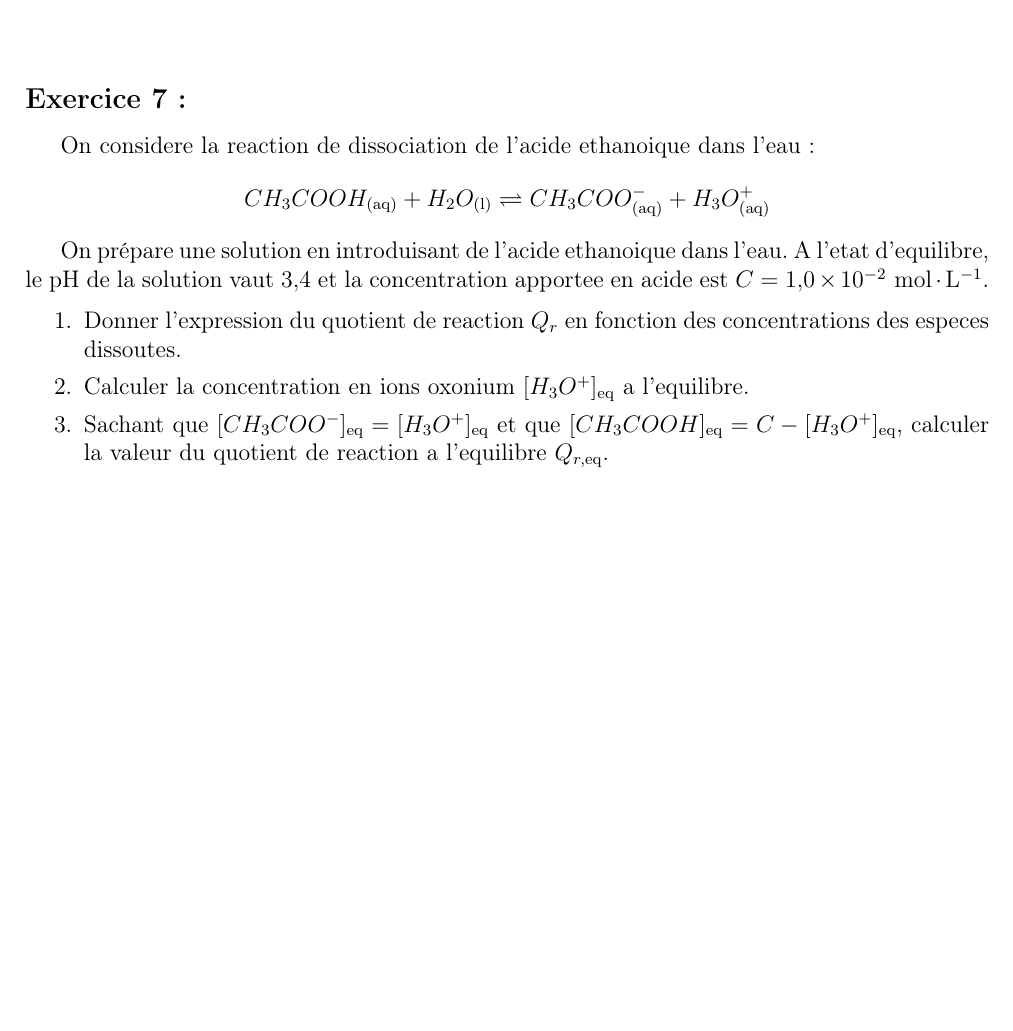
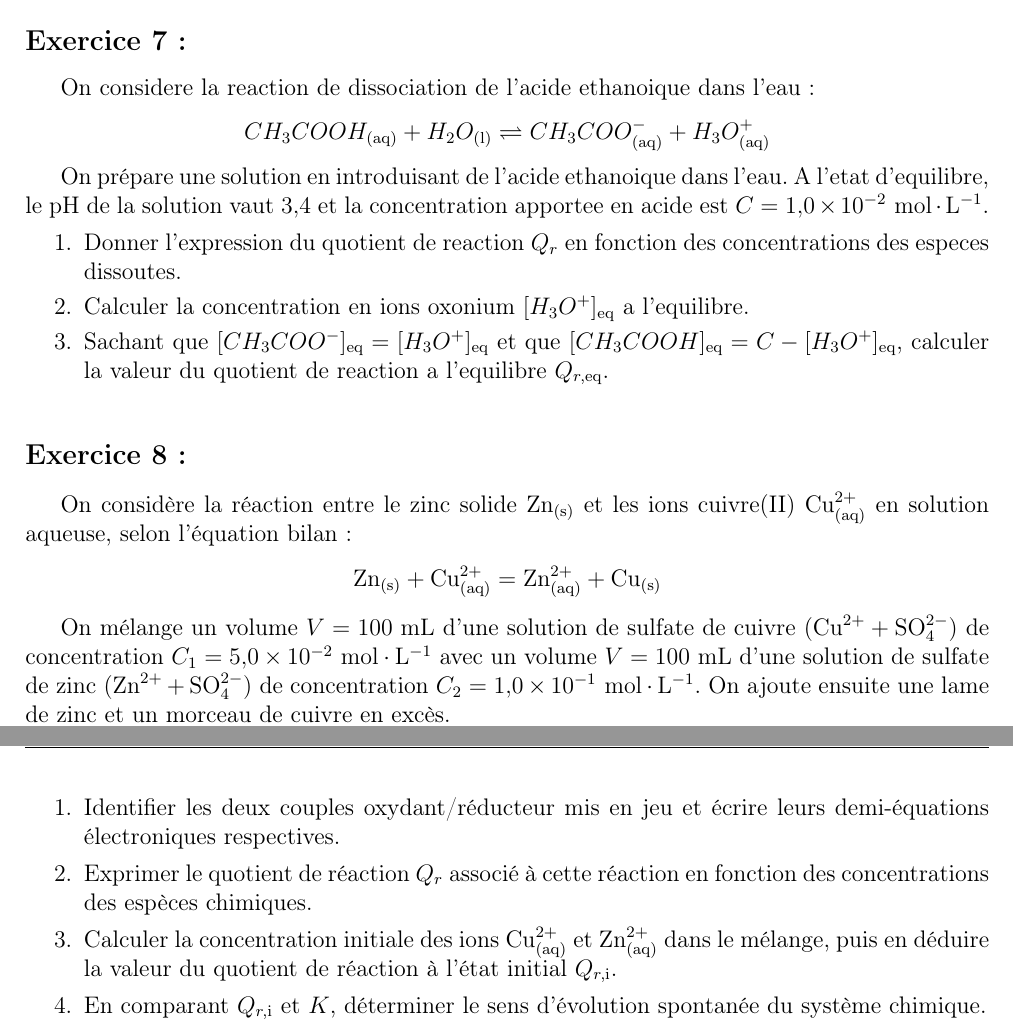
Before and after one commit to mattdubresson/Fiche-exercice-Maximilien-2, a LaTeX document (main.tex): part of page 2 of 2 before the commit and two parts of pages 2 and 3 of 3 after it, the two joined at a grey line, cut so that both start at the same text, the shorter picture padded with empty space. Compiled offline with pdfLaTeX.

Commit message:
version qui a l'air finale

```diff
--- a/main.tex
+++ b/main.tex
@@ -135,4 +135,22 @@ On prépare une solution en introduisant de l'acide ethanoique dans l'eau. A l'e
 \end{enumerate}
 
 
+\subsection*{Exercice 8 :}
+
+On considère la réaction entre le zinc solide $\mathrm{Zn}_{(\mathrm{s})}$ et les ions cuivre(II) $\mathrm{Cu}^{2+}_{(\mathrm{aq})}$ en solution aqueuse, selon l'équation bilan :
+\[
+\mathrm{Zn}_{(\mathrm{s})} + \mathrm{Cu}^{2+}_{(\mathrm{aq})} = \mathrm{Zn}^{2+}_{(\mathrm{aq})} + \mathrm{Cu}_{(\mathrm{s})}
+\]
+
+On mélange un volume $V = 100\mathrm{\ mL}$ d'une solution de sulfate de cuivre ($\mathrm{Cu}^{2+} + \mathrm{SO}_4^{2-}$) de concentration $C_1 = 5{,}0 \times 10^{-2}\mathrm{\ mol}\cdot\mathrm{L}^{-1}$ avec un volume $V = 100\mathrm{\ mL}$ d'une solution de sulfate de zinc ($\mathrm{Zn}^{2+} + \mathrm{SO}_4^{2-}$) de concentration $C_2 = 1{,}0 \times 10^{-1}\mathrm{\ mol}\cdot\mathrm{L}^{-1}$. On ajoute ensuite une lame de zinc et un morceau de cuivre en excès.
+
+La constante d'équilibre associée à cette réaction vaut $K = 1{,}9 \times 10^{37}$ à $25\mathrm{\ ^\circ C}$.
+
+\begin{enumerate}
+    \item Identifier les deux couples oxydant/réducteur mis en jeu et écrire leurs demi-équations électroniques respectives.
+    \item Exprimer le quotient de réaction $Q_r$ associé à cette réaction en fonction des concentrations des espèces chimiques.
+    \item Calculer la concentration initiale des ions $\mathrm{Cu}^{2+}_{(\mathrm{aq})}$ et $\mathrm{Zn}^{2+}_{(\mathrm{aq})}$ dans le mélange, puis en déduire la valeur du quotient de réaction à l'état initial $Q_{r,\mathrm{i}}$.
+    \item En comparant $Q_{r,\mathrm{i}}$ et $K$, déterminer le sens d'évolution spontanée du système chimique.
+\end{enumerate}
+
 \end{document}
```
Also changed, not shown: main.pdf.
